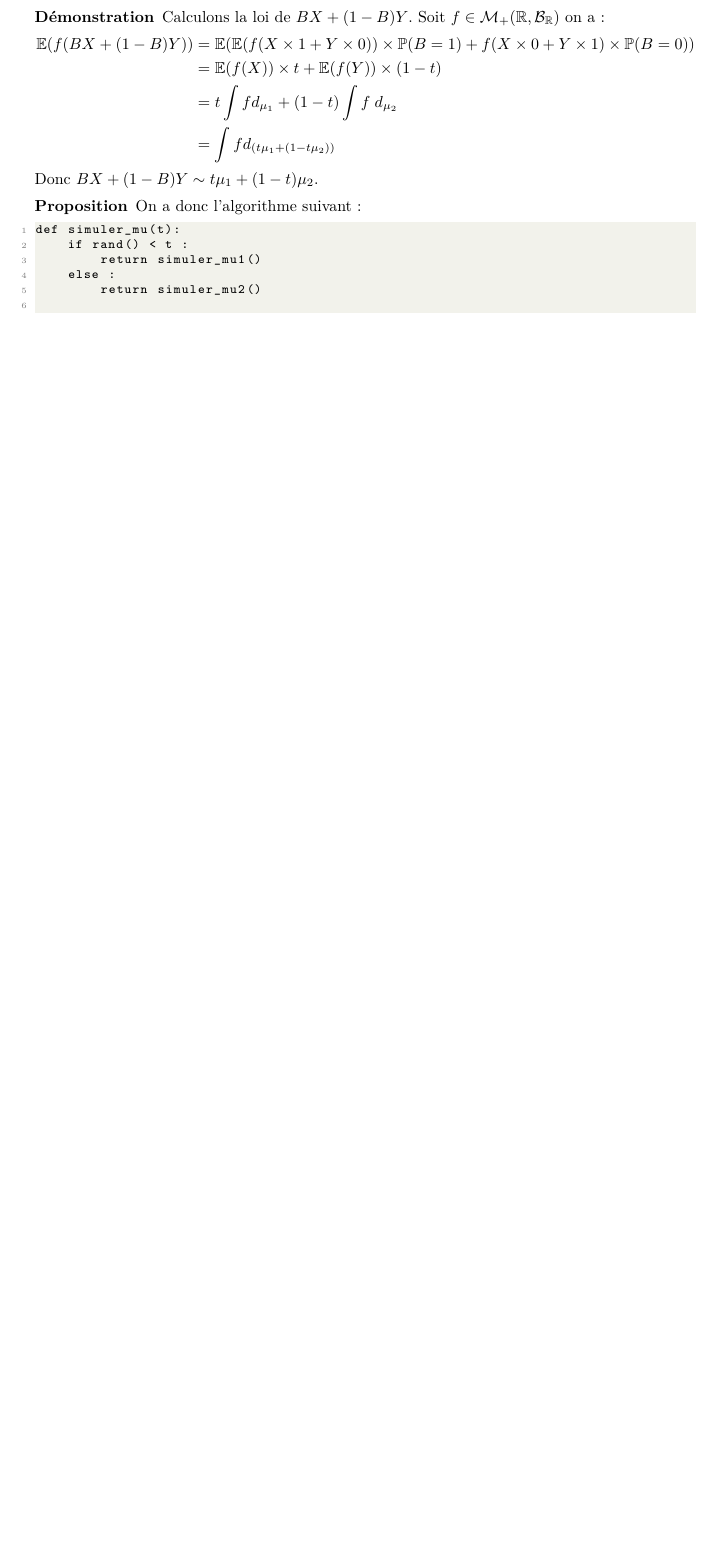
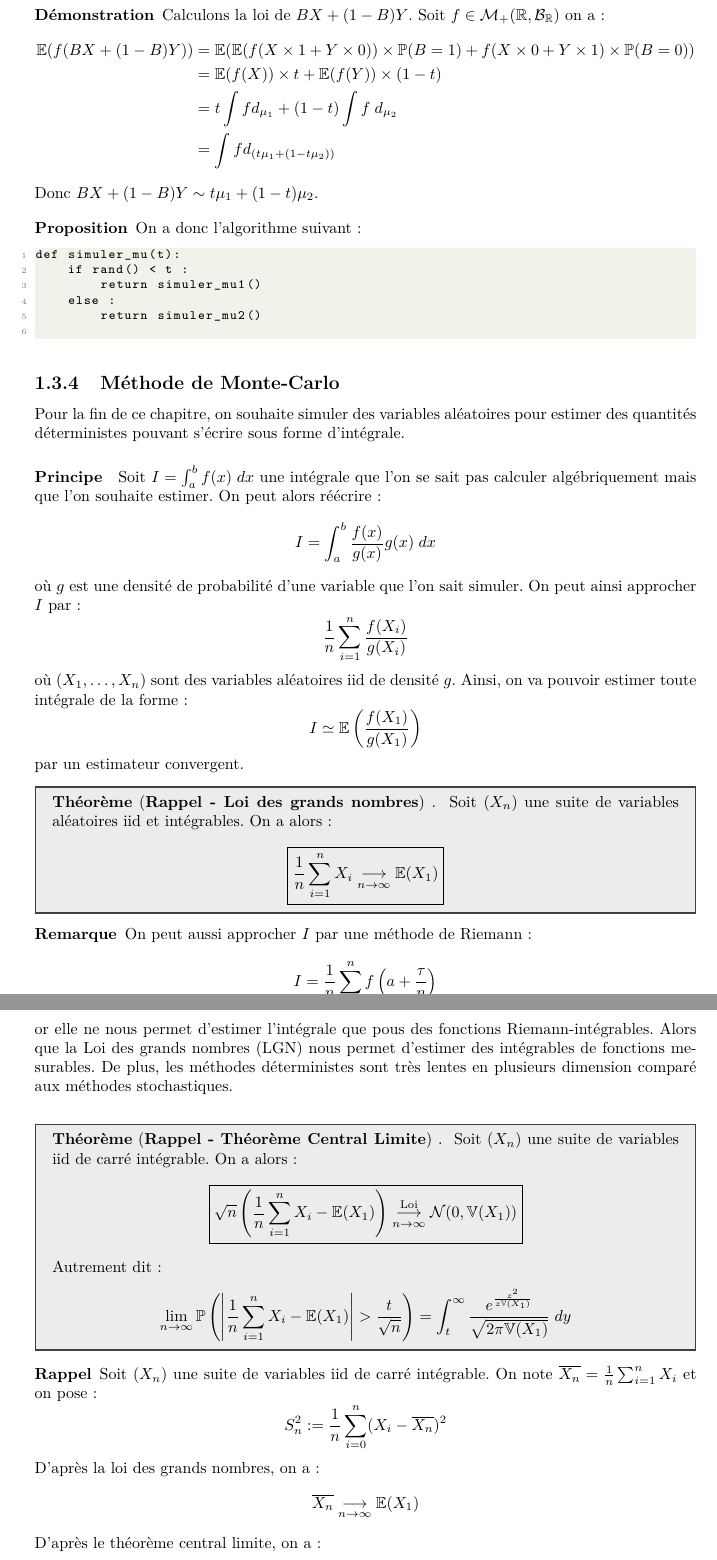
Before and after one commit to axelp-dev/Fiches-Master, a LaTeX thesis (main.tex, which reads subjects/Simulation_Aleatoire/chapitres/chapitre1_Simulation_var.tex): part of page 28 of 54 before the commit and two parts of pages 29 and 30 of 57 after it, the two joined at a grey line, cut so that both start at the same text, the shorter picture padded with empty space. Compiled offline with pdfLaTeX.

Commit message:
Fin chap 1 simulation

```diff
--- a/subjects/Simulation_Aleatoire/chapitres/chapitre1_Simulation_var.tex
+++ b/subjects/Simulation_Aleatoire/chapitres/chapitre1_Simulation_var.tex
@@ -694,3 +703,47 @@ def simuler_mu(t):
         return simuler_mu2()
     \end{lstlisting}
 \end{proposition}
+
+\subsection{Méthode de Monte-Carlo}
+
+Pour la fin de ce chapitre, on souhaite simuler des variables aléatoires pour estimer des quantités déterministes
+pouvant s'écrire sous forme d'intégrale.
+
+\paragraph{Principe} Soit $I = \int_{a}^{b} f(x) \; dx$ une intégrale que l'on se sait pas calculer algébriquement
+mais que l'on souhaite estimer. On peut alors réécrire :
+    $$ I = \int_{a}^{b} \frac{f(x)}{g(x)} g(x) \; dx $$
+où $g$ est une densité de probabilité d'une variable que l'on sait simuler. On peut ainsi approcher $I$ par :
+    $$ \frac{1}{n} \sum_{i=1}^{n} \frac{f(X_i)}{g(X_i)} $$
+où $(X_1, \dots, X_n)$ sont des variables aléatoires iid de densité $g$. Ainsi, on va pouvoir estimer toute intégrale de
+la forme :
+    $$ I \simeq \mathbb{E} \left( \frac{f(X_1)}{g(X_1)} \right) $$
+par un estimateur convergent.
+
+\begin{theorem}[Rappel - Loi des grands nombres]
+    Soit $(X_n)$ une suite de variables aléatoires iid et intégrables. On a alors :
+        $$ \boxed{\frac{1}{n} \sum_{i=1}^{n} X_i \underset{n \to \infty}{\longrightarrow} \mathbb{E}(X_1)} $$
+\end{theorem}
+
+\begin{remark}
+    On peut aussi approcher $I$ par une méthode de Riemann :
+        $$ I = \frac{1}{n} \sum_{i=1}^{n} f \left(a + \frac{ \tau}{n} \right) $$
+    or elle ne nous permet d'estimer l'intégrale que pous des fonctions Riemann-intégrables. Alors que la
+    Loi des grands nombres (LGN) nous permet d'estimer des intégrables de fonctions mesurables.
+    De plus, les méthodes déterministes sont très lentes en plusieurs dimension comparé aux méthodes stochastiques.
+\end{remark}
+
+\begin{theorem}[Rappel - Théorème Central Limite]
+    Soit $(X_n)$ une suite de variables iid de carré intégrable. On a alors :
+        $$ \boxed{ \sqrt{n} \left( \frac{1}{n} \sum_{i=1}^{n} X_i - \mathbb{E}(X_1) \right) \underset{n \to \infty}{\overset{\text{Loi}}{\longrightarrow}} \mathcal{N}(0, \mathbb{V}(X_1) ) } $$
+    Autrement dit :
+        $$ \lim_{n \to \infty} \myP \left( \left| \frac{1}{n} \sum_{i=1}^{n} X_i - \mathbb{E}(X_1) \right| > \frac{t}{\sqrt{n}} \right)
+        = \int_{t}^{\infty} \frac{e^{\frac{z^2}{z \mathbb{V}(X_1) }}}{\sqrt{2 \pi \mathbb{V}(X_1) }} \; dy $$
+\end{theorem}
+
+\begin{rappel}
+    Soit $(X_n)$ une suite de variables iid de carré intégrable. On note $\overline{X_n} = \frac{1}{n} \sum_{i=1}^{n} X_i $ et on pose :
+        $$ S^2_n := \frac{1}{n} \sum_{i=0}^{n} (X_i - \overline{X_n})^2 $$
+    D'après la loi des grands nombres, on a :
+        $$ \overline{X_n} \underset{n \to \infty}{\longrightarrow} \mathbb{E}( X_1) $$
+    D'après le théorème central limite, on a :
+        $$ \sqrt{n} \frac{\overline{X_n} - \mathbb{E}(X_1) }{\sqrt{S^2_n}} \underset{n \to \infty}{\longrightarrow} \mathcal{N}(0,1) $$
```
Also changed, not shown: main.pdf, subjects/Simulation_Aleatoire/chapitres/chapitre1_Simulation_var.tex (42 more changed lines).
